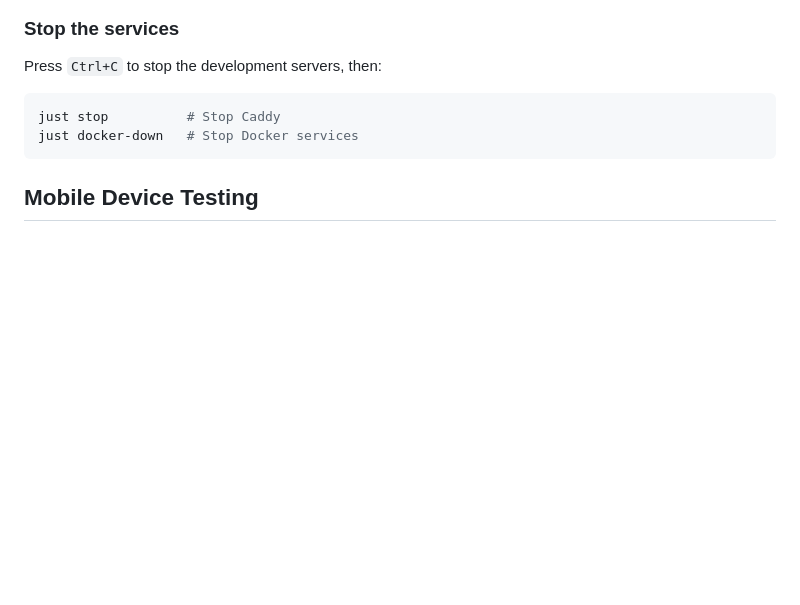
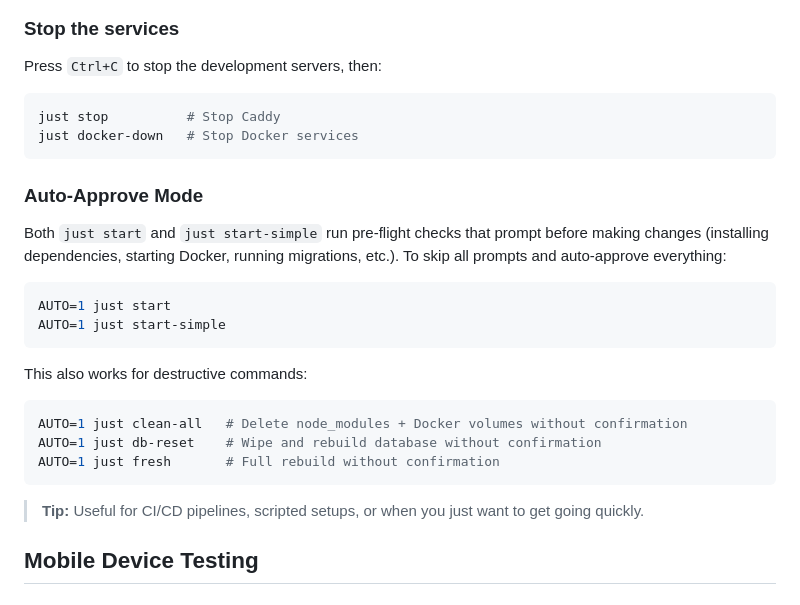
Before and after one commit to COQOON-labs/qoomb, a Markdown page: docs/LOCAL_DEVELOPMENT.md, the part around the change. Rendered like a GitHub page; blank space fills up the shorter version.

````diff
--- a/docs/LOCAL_DEVELOPMENT.md
+++ b/docs/LOCAL_DEVELOPMENT.md
@@ -126,6 +126,25 @@ Press `Ctrl+C` to stop the development servers, then:
 just stop          # Stop Caddy
 just docker-down   # Stop Docker services
 ```
+
+### Auto-Approve Mode
+
+Both `just start` and `just start-simple` run pre-flight checks that prompt before making changes (installing dependencies, starting Docker, running migrations, etc.). To skip all prompts and auto-approve everything:
+
+```bash
+AUTO=1 just start
+AUTO=1 just start-simple
+```
+
+This also works for destructive commands:
+
+```bash
+AUTO=1 just clean-all   # Delete node_modules + Docker volumes without confirmation
+AUTO=1 just db-reset    # Wipe and rebuild database without confirmation
+AUTO=1 just fresh       # Full rebuild without confirmation
+```
+
+> **Tip:** Useful for CI/CD pipelines, scripted setups, or when you just want to get going quickly.
 
 ## Mobile Device Testing
 
````
Also changed, not shown: README.md (+4 -0 lines).
